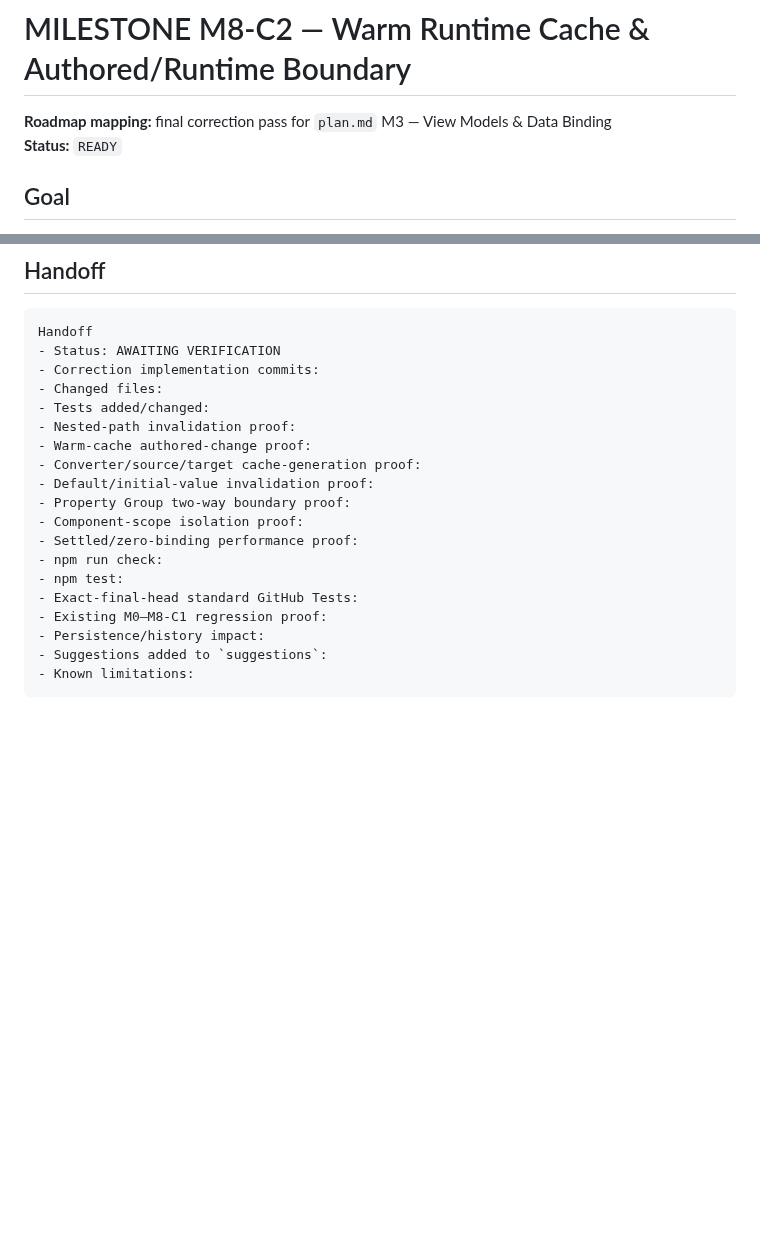
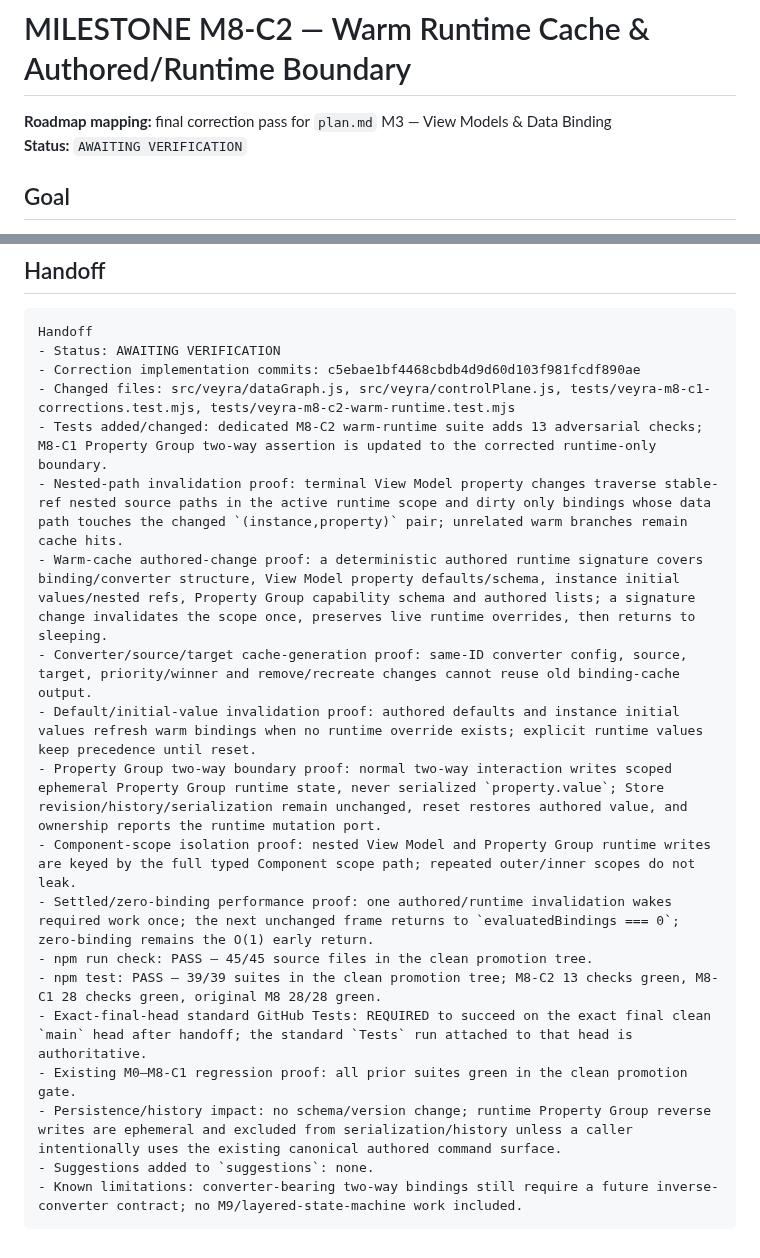
Before and after one commit to Logan17de/Rive_Rider, a Markdown page: milestone.md, 2 parts joined by grey strips. GitHub-like rendering; blank space fills up the shorter version.

Commit message:
Complete M8-C2 correction handoff

````diff
--- a/milestone.md
+++ b/milestone.md
@@ -41,7 +41,7 @@ Independent warm-runtime review nevertheless found the remaining consistency def
 # MILESTONE M8-C2 — Warm Runtime Cache & Authored/Runtime Boundary
 
 **Roadmap mapping:** final correction pass for `plan.md` M3 — View Models & Data Binding
-**Status:** `READY`
+**Status:** `AWAITING VERIFICATION`
 
 ## Goal
 
@@ -203,21 +203,21 @@ M8 can be independently VERIFIED only when:
 ```text
 Handoff
 - Status: AWAITING VERIFICATION
-- Correction implementation commits:
-- Changed files:
-- Tests added/changed:
-- Nested-path invalidation proof:
-- Warm-cache authored-change proof:
-- Converter/source/target cache-generation proof:
-- Default/initial-value invalidation proof:
-- Property Group two-way boundary proof:
-- Component-scope isolation proof:
-- Settled/zero-binding performance proof:
-- npm run check:
-- npm test:
-- Exact-final-head standard GitHub Tests:
-- Existing M0–M8-C1 regression proof:
-- Persistence/history impact:
-- Suggestions added to `suggestions`:
-- Known limitations:
+- Correction implementation commits: c5ebae1bf4468cbdb4d9d60d103f981fcdf890ae
+- Changed files: src/veyra/dataGraph.js, src/veyra/controlPlane.js, tests/veyra-m8-c1-corrections.test.mjs, tests/veyra-m8-c2-warm-runtime.test.mjs
+- Tests added/changed: dedicated M8-C2 warm-runtime suite adds 13 adversarial checks; M8-C1 Property Group two-way assertion is updated to the corrected runtime-only boundary.
+- Nested-path invalidation proof: terminal View Model property changes traverse stable-ref nested source paths in the active runtime scope and dirty only bindings whose data path touches the changed `(instance,property)` pair; unrelated warm branches remain cache hits.
+- Warm-cache authored-change proof: a deterministic authored runtime signature covers binding/converter structure, View Model property defaults/schema, instance initial values/nested refs, Property Group capability schema and authored lists; a signature change invalidates the scope once, preserves live runtime overrides, then returns to sleeping.
+- Converter/source/target cache-generation proof: same-ID converter config, source, target, priority/winner and remove/recreate changes cannot reuse old binding-cache output.
+- Default/initial-value invalidation proof: authored defaults and instance initial values refresh warm bindings when no runtime override exists; explicit runtime values keep precedence until reset.
+- Property Group two-way boundary proof: normal two-way interaction writes scoped ephemeral Property Group runtime state, never serialized `property.value`; Store revision/history/serialization remain unchanged, reset restores authored value, and ownership reports the runtime mutation port.
+- Component-scope isolation proof: nested View Model and Property Group runtime writes are keyed by the full typed Component scope path; repeated outer/inner scopes do not leak.
+- Settled/zero-binding performance proof: one authored/runtime invalidation wakes required work once; the next unchanged frame returns to `evaluatedBindings === 0`; zero-binding remains the O(1) early return.
+- npm run check: PASS — 45/45 source files in the clean promotion tree.
+- npm test: PASS — 39/39 suites in the clean promotion tree; M8-C2 13 checks green, M8-C1 28 checks green, original M8 28/28 green.
+- Exact-final-head standard GitHub Tests: REQUIRED to succeed on the exact final clean `main` head after handoff; the standard `Tests` run attached to that head is authoritative.
+- Existing M0–M8-C1 regression proof: all prior suites green in the clean promotion gate.
+- Persistence/history impact: no schema/version change; runtime Property Group reverse writes are ephemeral and excluded from serialization/history unless a caller intentionally uses the existing canonical authored command surface.
+- Suggestions added to `suggestions`: none.
+- Known limitations: converter-bearing two-way bindings still require a future inverse-converter contract; no M9/layered-state-machine work included.
 ```
````
